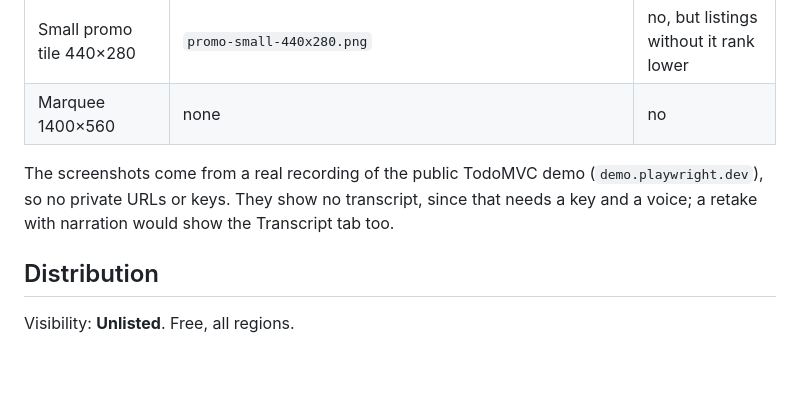
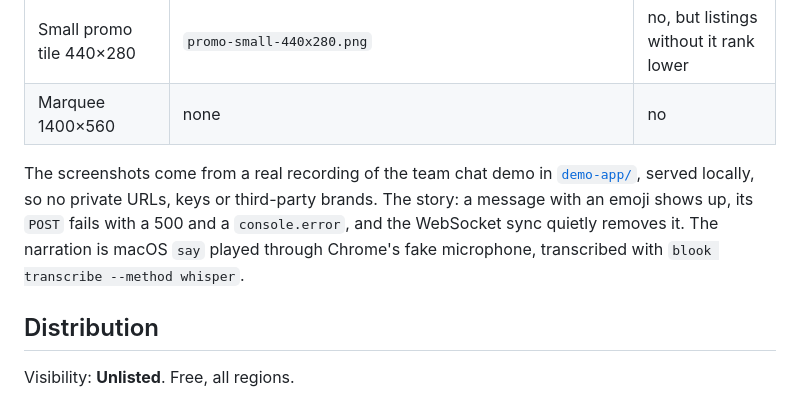
Before and after one commit to cyrillbrito/blook, a Markdown page: store/listing.md, the part around the change. GitHub-like rendering; blank space fills up the shorter version.

```diff
--- a/store/listing.md
+++ b/store/listing.md
@@ -65,7 +65,7 @@ Open source: https://github.com/cyrillbrito/blook
 | Small promo tile 440×280 | `promo-small-440x280.png` | no, but listings without it rank lower |
 | Marquee 1400×560 | none | no |
 
-The screenshots come from a real recording of the public TodoMVC demo (`demo.playwright.dev`), so no private URLs or keys. They show no transcript, since that needs a key and a voice; a retake with narration would show the Transcript tab too.
+The screenshots come from a real recording of the team chat demo in [`demo-app/`](demo-app/), served locally, so no private URLs, keys or third-party brands. The story: a message with an emoji shows up, its `POST` fails with a 500 and a `console.error`, and the WebSocket sync quietly removes it. The narration is macOS `say` played through Chrome's fake microphone, transcribed with `blook transcribe --method whisper`.
 
 ## Distribution
 
```
Also changed, not shown: store/README.md (+1 -0 lines), store/images/screenshot-1-timeline.png, store/images/screenshot-2-network.png, store/images/screenshot-3-console.png, store/images/screenshot-4-sidepanel.png, 3 other files.
